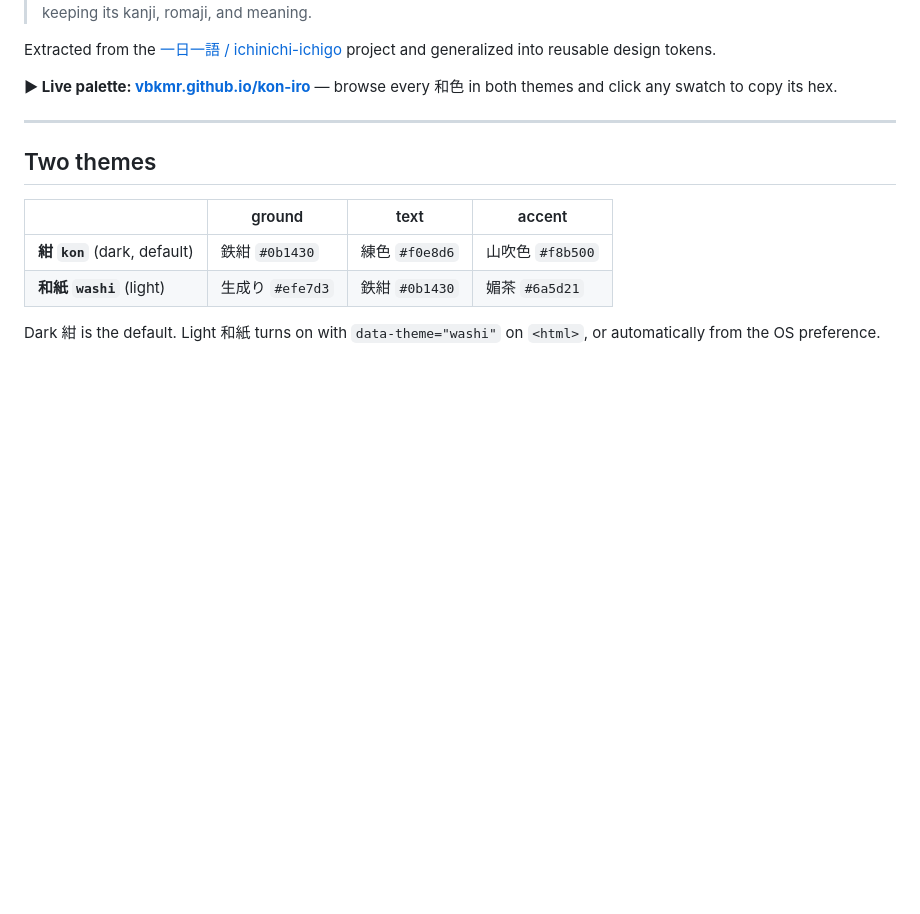
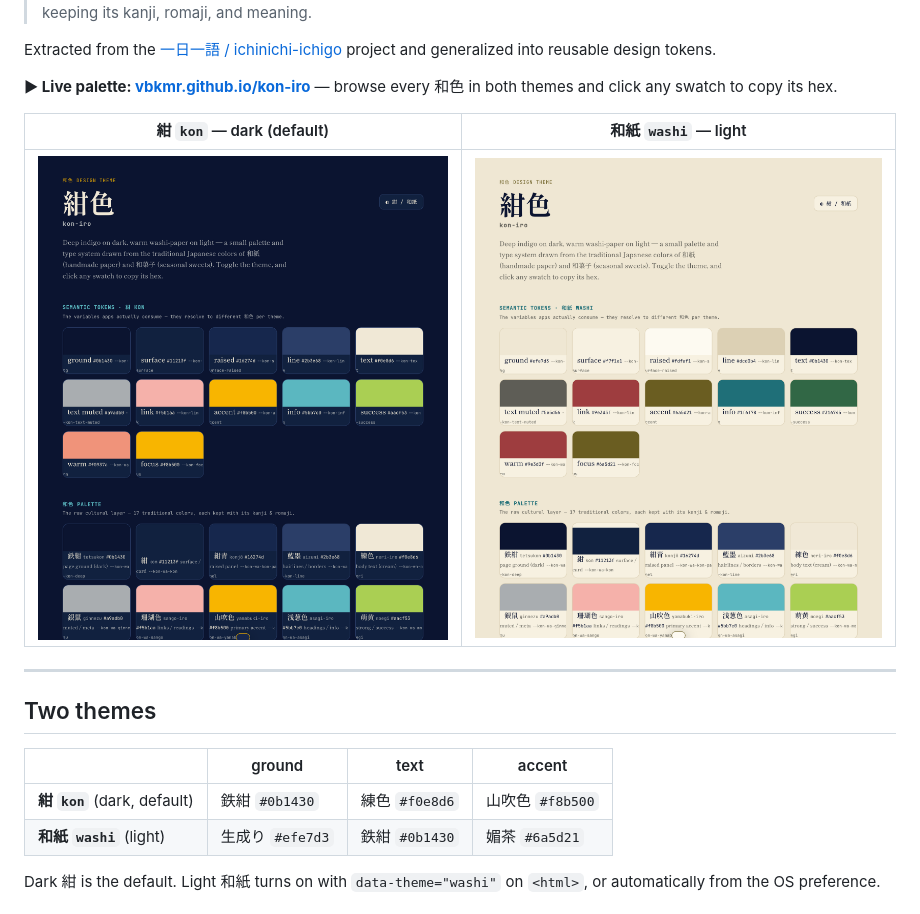
Before and after one commit to vbkmr/kon-iro, a Markdown page: README.md, the part around the change. Rendered like a GitHub page; pictures changed too: docs/screenshots/kon-dark.png (added), docs/screenshots/washi-light.png (added); blank space fills up the shorter version.

Commit message:
docs: add theme screenshots to README + ?theme= deep-link (#4)
Capture the dark 紺 and light 和紙 themes (docs/screenshots/*.png) and show
them side by side in the README. Add a ?theme=kon|washi URL param to the
showcase so each theme is a shareable deep-link (and reproducibly
screenshot-able); the README previews link to those.

Co-authored-by: Claude Opus 4.8 (1M context) <noreply@anthropic.com>

```diff
--- a/README.md
+++ b/README.md
@@ -14,6 +14,10 @@ project and generalized into reusable design tokens.
 
 **▶ Live palette: [vbkmr.github.io/kon-iro](https://vbkmr.github.io/kon-iro/)** — browse
 every 和色 in both themes and click any swatch to copy its hex.
+
+| 紺 `kon` — dark (default) | 和紙 `washi` — light |
+|:---:|:---:|
+| [![kon-iro 紺 dark theme](docs/screenshots/kon-dark.png)](https://vbkmr.github.io/kon-iro/?theme=kon) | [![kon-iro 和紙 light theme](docs/screenshots/washi-light.png)](https://vbkmr.github.io/kon-iro/?theme=washi) |
 
 ---
 
```
Also changed, not shown: 1 other file.
